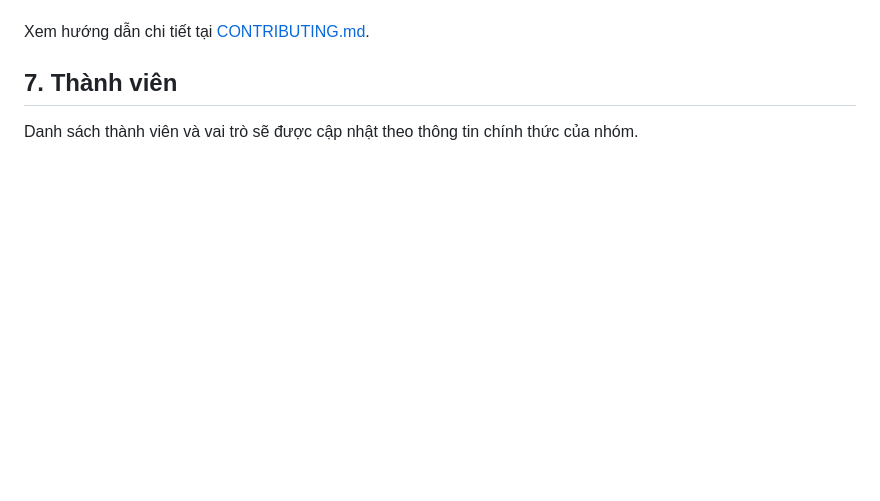
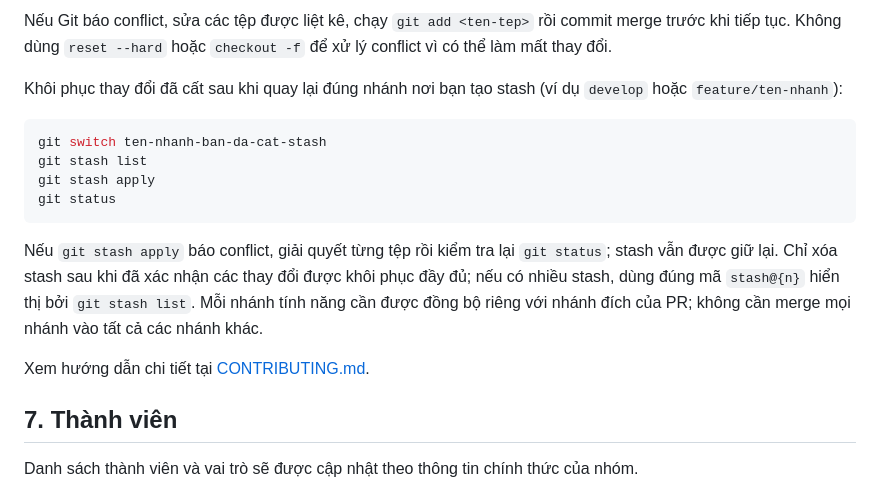
Before and after one commit to Haod23ctc1/N3PTPMMNM, a Markdown page: README.md, the part around one of its changes. GitHub-like rendering; blank space fills up the shorter version.

````diff
--- a/README.md
+++ b/README.md
@@ -81,3 +119,15 @@ VS Code có thể hiển thị chẩn đoán Razor sai như `ViewBag`, `Write` h
+Nếu Git báo conflict, sửa các tệp được liệt kê, chạy `git add <ten-tep>` rồi commit merge trước khi tiếp tục. Không dùng `reset --hard` hoặc `checkout -f` để xử lý conflict vì có thể làm mất thay đổi.
+
+Khôi phục thay đổi đã cất sau khi quay lại đúng nhánh nơi bạn tạo stash (ví dụ `develop` hoặc `feature/ten-nhanh`):
+
+```powershell
+git switch ten-nhanh-ban-da-cat-stash
+git stash list
+git stash apply
+git status
+```
+
+Nếu `git stash apply` báo conflict, giải quyết từng tệp rồi kiểm tra lại `git status`; stash vẫn được giữ lại. Chỉ xóa stash sau khi đã xác nhận các thay đổi được khôi phục đầy đủ; nếu có nhiều stash, dùng đúng mã `stash@{n}` hiển thị bởi `git stash list`. Mỗi nhánh tính năng cần được đồng bộ riêng với nhánh đích của PR; không cần merge mọi nhánh vào tất cả các nhánh khác.
 
 Xem hướng dẫn chi tiết tại [CONTRIBUTING.md](CONTRIBUTING.md).
 
````
Also changed, not shown: other parts of README.md (+44 -6 lines).
